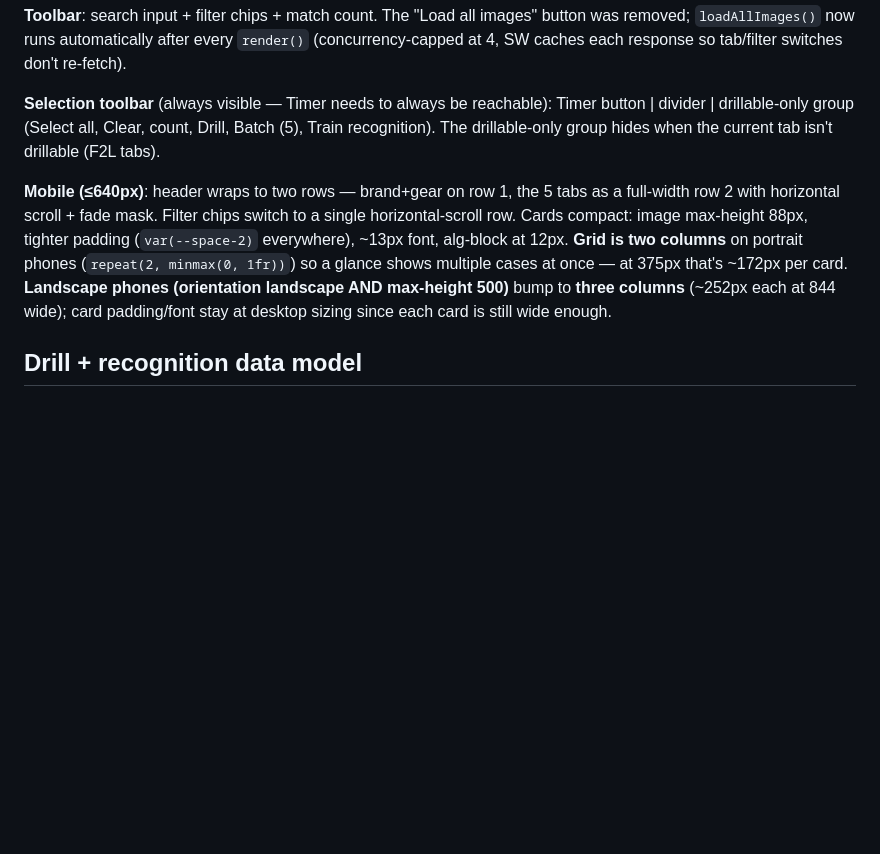
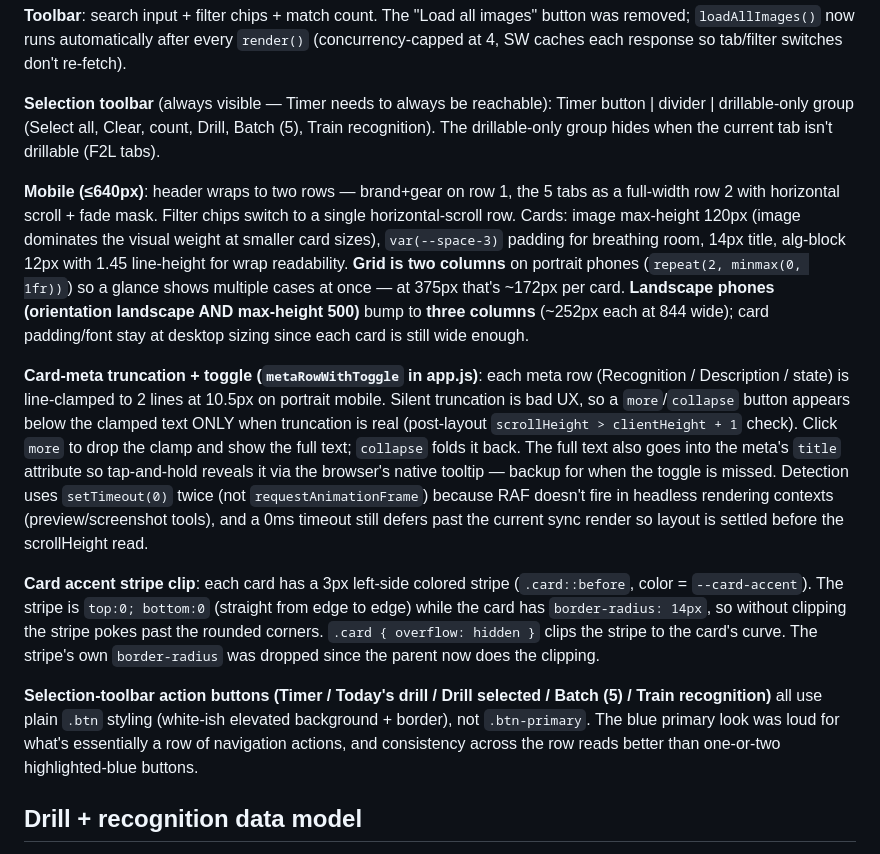
Before and after one commit to sawmint/rubiks-storage, a Markdown page: CLAUDE.md, the part around the change. Drawn GitHub-style; blank space fills up the shorter version.

Commit message:
Doc: card-meta toggle, stripe clip, current mobile sizing, plain toolbar btns

```diff
--- a/CLAUDE.md
+++ b/CLAUDE.md
@@ -47,7 +47,13 @@ Extension hooks:
 
 **Selection toolbar** (always visible — Timer needs to always be reachable): Timer button | divider | drillable-only group (Select all, Clear, count, Drill, Batch (5), Train recognition). The drillable-only group hides when the current tab isn't drillable (F2L tabs).
 
-**Mobile (≤640px)**: header wraps to two rows — brand+gear on row 1, the 5 tabs as a full-width row 2 with horizontal scroll + fade mask. Filter chips switch to a single horizontal-scroll row. Cards compact: image max-height 88px, tighter padding (`var(--space-2)` everywhere), ~13px font, alg-block at 12px. **Grid is two columns** on portrait phones (`repeat(2, minmax(0, 1fr))`) so a glance shows multiple cases at once — at 375px that's ~172px per card. **Landscape phones (orientation landscape AND max-height 500)** bump to **three columns** (~252px each at 844 wide); card padding/font stay at desktop sizing since each card is still wide enough.
+**Mobile (≤640px)**: header wraps to two rows — brand+gear on row 1, the 5 tabs as a full-width row 2 with horizontal scroll + fade mask. Filter chips switch to a single horizontal-scroll row. Cards: image max-height 120px (image dominates the visual weight at smaller card sizes), `var(--space-3)` padding for breathing room, 14px title, alg-block 12px with 1.45 line-height for wrap readability. **Grid is two columns** on portrait phones (`repeat(2, minmax(0, 1fr))`) so a glance shows multiple cases at once — at 375px that's ~172px per card. **Landscape phones (orientation landscape AND max-height 500)** bump to **three columns** (~252px each at 844 wide); card padding/font stay at desktop sizing since each card is still wide enough.
+
+**Card-meta truncation + toggle (`metaRowWithToggle` in app.js)**: each meta row (Recognition / Description / state) is line-clamped to 2 lines at 10.5px on portrait mobile. Silent truncation is bad UX, so a `more`/`collapse` button appears below the clamped text ONLY when truncation is real (post-layout `scrollHeight > clientHeight + 1` check). Click `more` to drop the clamp and show the full text; `collapse` folds it back. The full text also goes into the meta's `title` attribute so tap-and-hold reveals it via the browser's native tooltip — backup for when the toggle is missed. Detection uses `setTimeout(0)` twice (not `requestAnimationFrame`) because RAF doesn't fire in headless rendering contexts (preview/screenshot tools), and a 0ms timeout still defers past the current sync render so layout is settled before the scrollHeight read.
+
+**Card accent stripe clip**: each card has a 3px left-side colored stripe (`.card::before`, color = `--card-accent`). The stripe is `top:0; bottom:0` (straight from edge to edge) while the card has `border-radius: 14px`, so without clipping the stripe pokes past the rounded corners. `.card { overflow: hidden }` clips the stripe to the card's curve. The stripe's own `border-radius` was dropped since the parent now does the clipping.
+
+**Selection-toolbar action buttons (Timer / Today's drill / Drill selected / Batch (5) / Train recognition)** all use plain `.btn` styling (white-ish elevated background + border), not `.btn-primary`. The blue primary look was loud for what's essentially a row of navigation actions, and consistency across the row reads better than one-or-two highlighted-blue buttons.
 
 ## Drill + recognition data model
 Each PLL and OLL entry carries a precomputed `setup` field (forward-applied to a solved cube produces the case state in canonical orientation; rotation tokens at the end cancel any net rotation from the alg). Each OLL also has `recognitionGroup` — a canonicalized hash of the U-layer yellow pattern under all 4 y-rotations, so recognition-trainer distractors avoid rotationally-equivalent cases.
```
